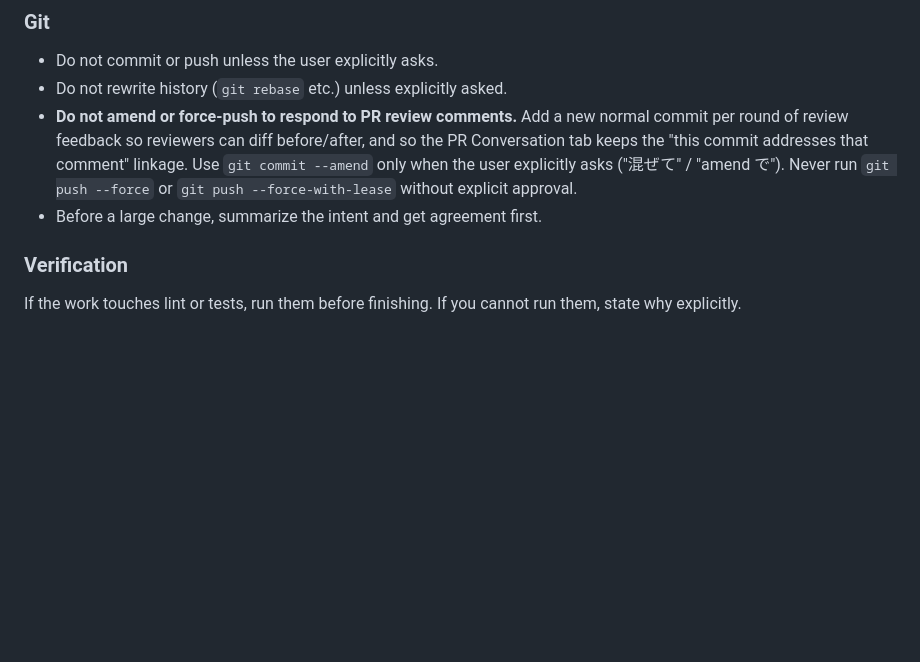
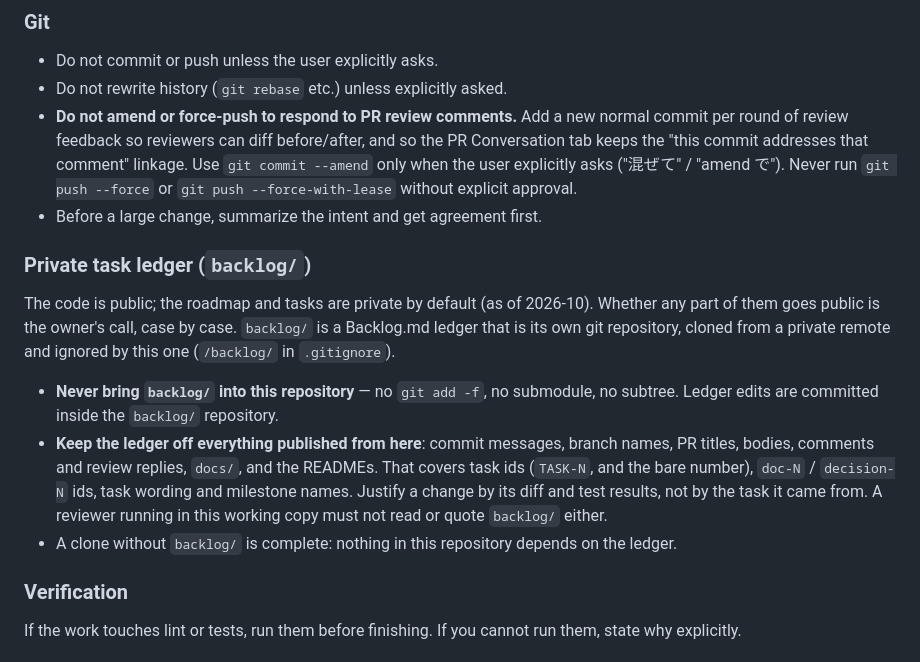
Before and after one commit to serendipitynz/serenebach, a Markdown page: AGENTS.md, the part around the change. GitHub-like rendering; blank space fills up the shorter version.

```diff
--- a/AGENTS.md
+++ b/AGENTS.md
@@ -94,6 +94,14 @@ Any change visible to operators (env vars / CLI flags / Task targets / URL route
 - Do not rewrite history (`git rebase` etc.) unless explicitly asked.
 - **Do not amend or force-push to respond to PR review comments.** Add a new normal commit per round of review feedback so reviewers can diff before/after, and so the PR Conversation tab keeps the "this commit addresses that comment" linkage. Use `git commit --amend` only when the user explicitly asks ("混ぜて" / "amend で"). Never run `git push --force` or `git push --force-with-lease` without explicit approval.
 - Before a large change, summarize the intent and get agreement first.
+
+### Private task ledger (`backlog/`)
+
+The code is public; the roadmap and tasks are private by default (as of 2026-10). Whether any part of them goes public is the owner's call, case by case. `backlog/` is a Backlog.md ledger that is its own git repository, cloned from a private remote and ignored by this one (`/backlog/` in `.gitignore`).
+
+- **Never bring `backlog/` into this repository** — no `git add -f`, no submodule, no subtree. Ledger edits are committed inside the `backlog/` repository.
+- **Keep the ledger off everything published from here**: commit messages, branch names, PR titles, bodies, comments and review replies, `docs/`, and the READMEs. That covers task ids (`TASK-N`, and the bare number), `doc-N` / `decision-N` ids, task wording and milestone names. Justify a change by its diff and test results, not by the task it came from. A reviewer running in this working copy must not read or quote `backlog/` either.
+- A clone without `backlog/` is complete: nothing in this repository depends on the ledger.
 
 ### Verification
 
```
Also changed, not shown: AGENTS.ja.md (+8 -0 lines).
